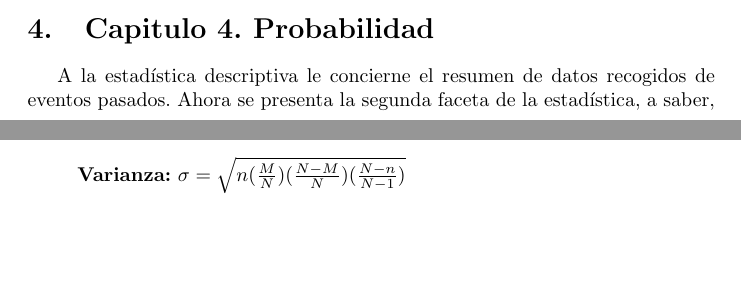
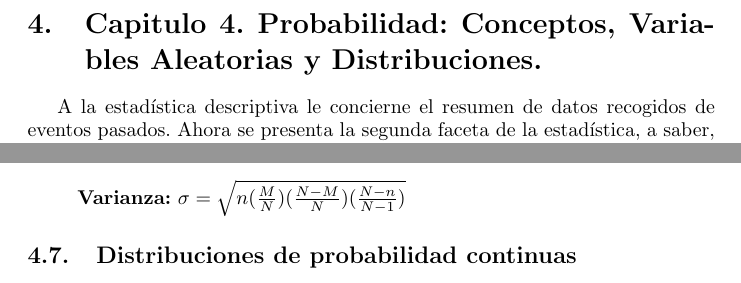
Before and after one commit to LeandroRodrigoMolina/estadisticaProbabilidad, a LaTeX CV (ResumenEstadistica_FCAD_2022.tex): two parts of pages 20 and 36 of 36 before the commit and two parts of pages 21 and 36 of 36 after it, joined at a grey line, cut at the place of the change, the shorter picture padded with empty space. Compiled offline with pdfLaTeX.

Commit message:
Queda pendiente distribuciones continuas

```diff
--- a/ResumenEstadistica_FCAD_2022.tex
+++ b/ResumenEstadistica_FCAD_2022.tex
@@ -345,7 +345,7 @@ Cualquier medición a mayor distancia del límite superior o mayor distancia del
 \textbf{Importante: }Los límites son imaginarios, no se suelen trazar
 A la diferencia \textbf{$Q_{3} - Q_{1}$} se le llama \textbf{rango intercuartílico} o \textbf{rango intercuartil}.
 Un diagrama de caja puede representarse de manera horizontal o vertical. Suele ser más sencillo de interpretar de manera horizontal.
-\section{Capitulo 4. Probabilidad}
+\section{Capitulo 4. Probabilidad: Conceptos, Variables Aleatorias y Distribuciones.}
 A la estadística descriptiva le concierne el resumen de datos recogidos de eventos pasados. Ahora se presenta la segunda faceta de la estadística, a saber, el \textit{calculo de la probabilidad de que algo ocurra en el futuro}. Esta faceta de la estadística recibe el nombre de \textbf{inferencia estadística} o \textbf{estadística inferencial}. La inferencia estadística se relaciona con las conclusiones relacionadas con una población sobre la base de una muestra que se toma de ella. Dada la incertidumbre existente en la toma de decisiones, es importante que se evalúen científicamente todos los riesgos implicados. La teoría de la probabilidad, a menudo conocida como la ciencia de la incertidumbre, resulta útil para hacer esta evaluación. Su aplicación permite a quien toma decisiones y posee información limitada analizar los riesgos y reducir al mínimo el riesgo que existe, por ejemplo, al lanzar al mercado un nuevo producto o aceptar un envió que contenga partes defectuosas. Puesto que los conceptos de la probabilidad son importantes en el campo de la inferencia estadística, en este capitulo se introduce el lenguaje básico de la probabilidad, que incluye términos como experimento, evento, probabilidad subjetiva y reglas de la adición y de la multiplicación.
 \subsection{¿Que es la probabilidad?}
 En general es un numero que describe la posibilidad de que algo suceda.
@@ -594,4 +594,5 @@ Se pueden hallar ejemplos de variables aleatorias discretas en numerosas situaci
  	\item \textbf{Varianza:} $\sigma^2 = n(\frac{M}{N})(\frac{N-M}{N})(\frac{N-n}{N-1})$
  	\item \textbf{Varianza:} $\sigma = \sqrt{n(\frac{M}{N})(\frac{N-M}{N})(\frac{N-n}{N-1})}$
  \end{quote}
+\subsection{Distribuciones de probabilidad continuas}
 \end{document}
```
Also changed, not shown: ResumenEstadistica_FCAD_2022.pdf.
